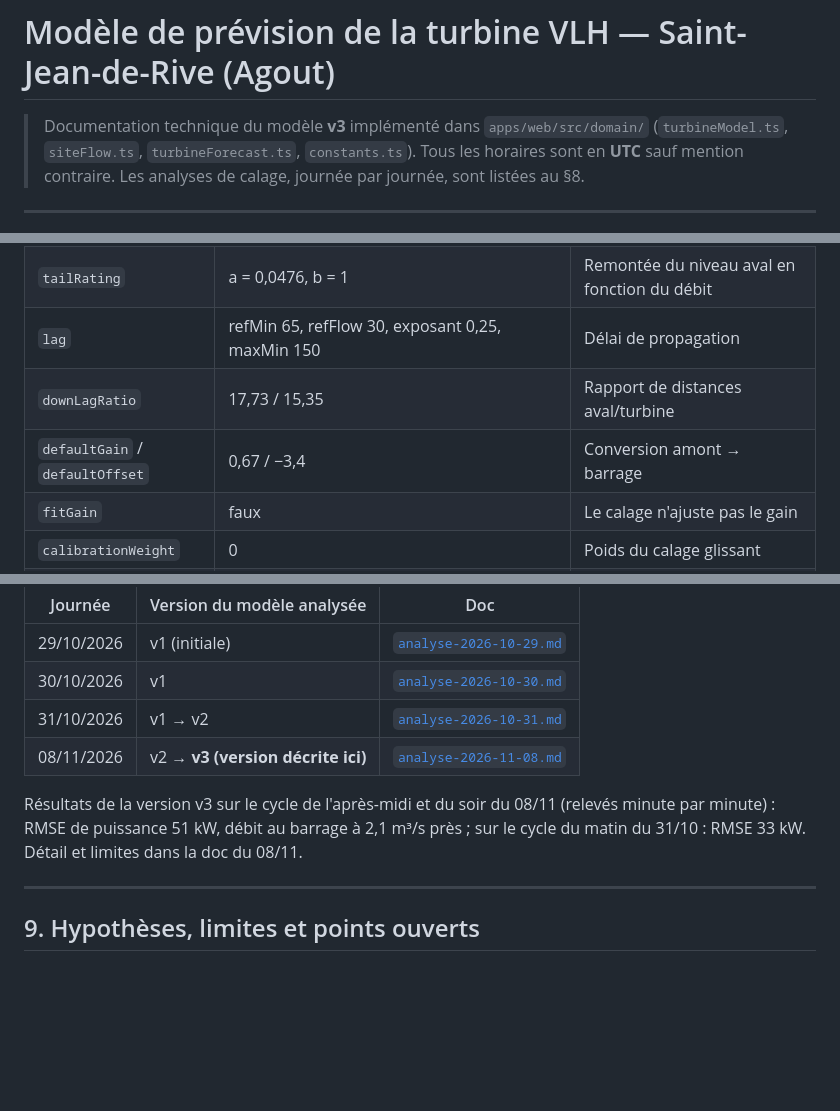
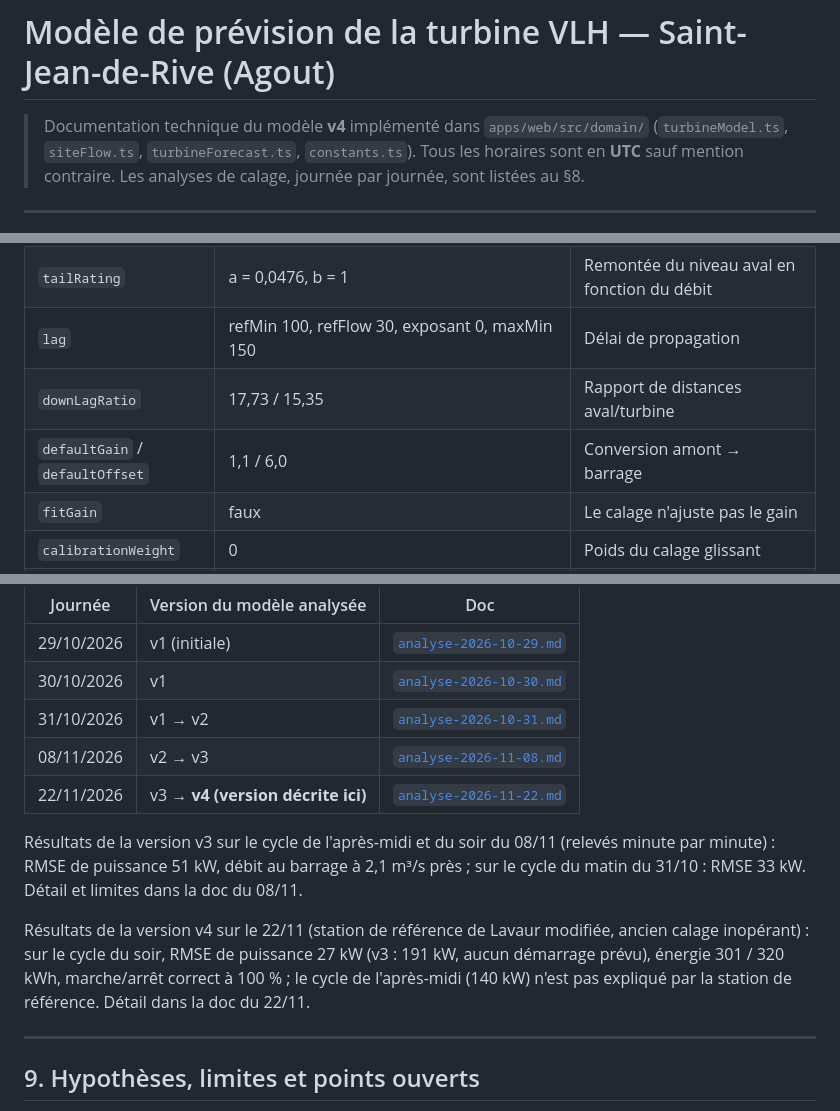
Before and after one commit to luniks/hydroflow, a Markdown page: docs/modele-turbine.md, 3 parts joined by grey strips. GitHub-like rendering; blank space fills up the shorter version.

```diff
--- a/docs/modele-turbine.md
+++ b/docs/modele-turbine.md
@@ -1,6 +1,6 @@
 # Modèle de prévision de la turbine VLH — Saint-Jean-de-Rive (Agout)
 
-> Documentation technique du modèle **v3** implémenté dans `apps/web/src/domain/`
+> Documentation technique du modèle **v4** implémenté dans `apps/web/src/domain/`
 > (`turbineModel.ts`, `siteFlow.ts`, `turbineForecast.ts`, `constants.ts`).
 > Tous les horaires sont en **UTC** sauf mention contraire.
 > Les analyses de calage, journée par journée, sont listées au §8.
@@ -241,9 +241,9 @@ Prévision émise le 08/11 à 14h30 UTC, au pic du cycle de l'après-midi :
 | `tailRefLevel` | 0,45 m | Seuil de remontée du niveau aval |
 | `headCorrection` | 0 m | Correction de chute (définition non confirmée) |
 | `tailRating` | a = 0,0476, b = 1 | Remontée du niveau aval en fonction du débit |
-| `lag` | refMin 65, refFlow 30, exposant 0,25, maxMin 150 | Délai de propagation |
+| `lag` | refMin 100, refFlow 30, exposant 0, maxMin 150 | Délai de propagation |
 | `downLagRatio` | 17,73 / 15,35 | Rapport de distances aval/turbine |
-| `defaultGain` / `defaultOffset` | 0,67 / −3,4 | Conversion amont → barrage |
+| `defaultGain` / `defaultOffset` | 1,1 / 6,0 | Conversion amont → barrage |
 | `fitGain` | faux | Le calage n'ajuste pas le gain |
 | `calibrationWeight` | 0 | Poids du calage glissant |
 | `optimalShare` | 0,8 | Zone optimale = ≥ 80 % du nominal |
@@ -259,9 +259,12 @@ Une doc par journée d'analyse, avec les données, la version du modèle utilis
 | 29/10/2026 | v1 (initiale) | [`analyse-2026-10-29.md`](analyse-2026-10-29.md) |
 | 30/10/2026 | v1 | [`analyse-2026-10-30.md`](analyse-2026-10-30.md) |
 | 31/10/2026 | v1 → v2 | [`analyse-2026-10-31.md`](analyse-2026-10-31.md) |
-| 08/11/2026 | v2 → **v3 (version décrite ici)** | [`analyse-2026-11-08.md`](analyse-2026-11-08.md) |
+| 08/11/2026 | v2 → v3 | [`analyse-2026-11-08.md`](analyse-2026-11-08.md) |
+| 22/11/2026 | v3 → **v4 (version décrite ici)** | [`analyse-2026-11-22.md`](analyse-2026-11-22.md) |
 
 Résultats de la version v3 sur le cycle de l'après-midi et du soir du 08/11 (relevés minute par minute) : RMSE de puissance 51 kW, débit au barrage à 2,1 m³/s près ; sur le cycle du matin du 31/10 : RMSE 33 kW. Détail et limites dans la doc du 08/11.
+
+Résultats de la version v4 sur le 22/11 (station de référence de Lavaur modifiée, ancien calage inopérant) : sur le cycle du soir, RMSE de puissance 27 kW (v3 : 191 kW, aucun démarrage prévu), énergie 301 / 320 kWh, marche/arrêt correct à 100 % ; le cycle de l'après-midi (140 kW) n'est pas expliqué par la station de référence. Détail dans la doc du 22/11.
 
 ---
 
```
Also changed, not shown: other parts of docs/modele-turbine.md (+11 -11 lines), docs/analyse-2026-11-22.md (added, +102 -0 lines), docs/img/analyse-2026-11-22-validation.png (added), docs/img/fig3_delai.png, docs/img/fig4_conversion.png, 14 other files.
